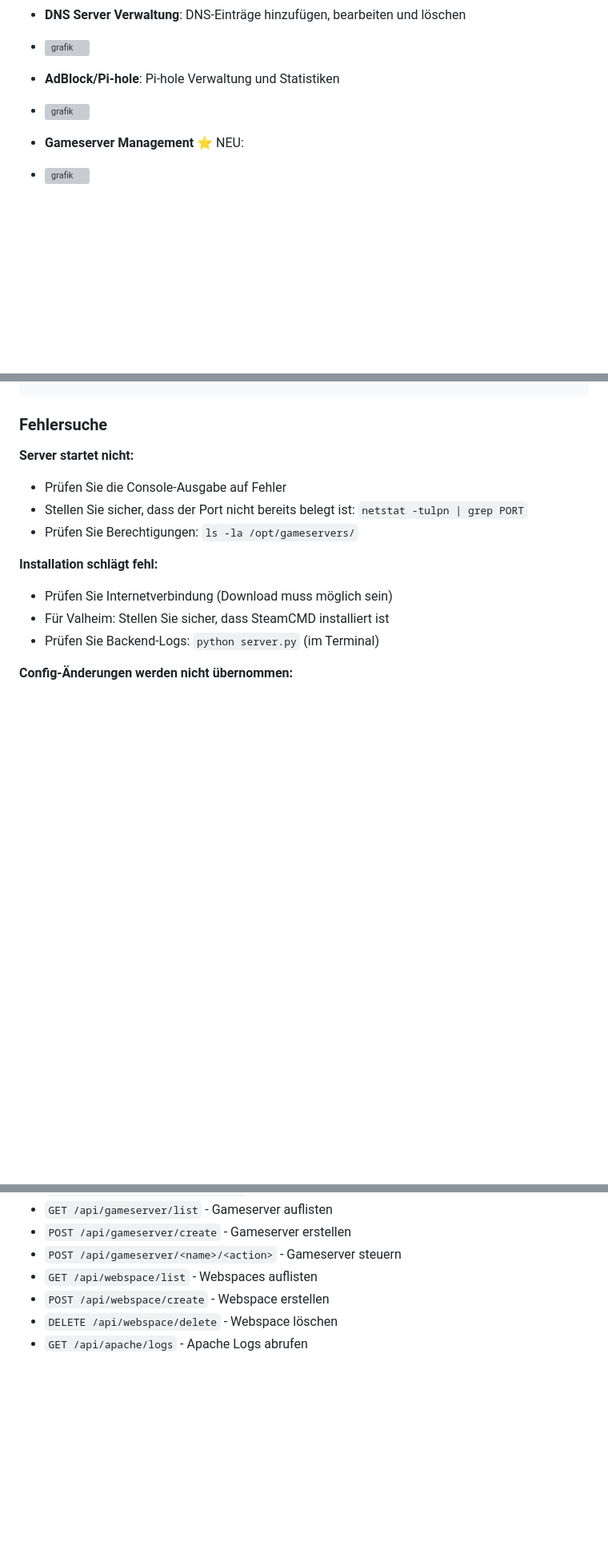
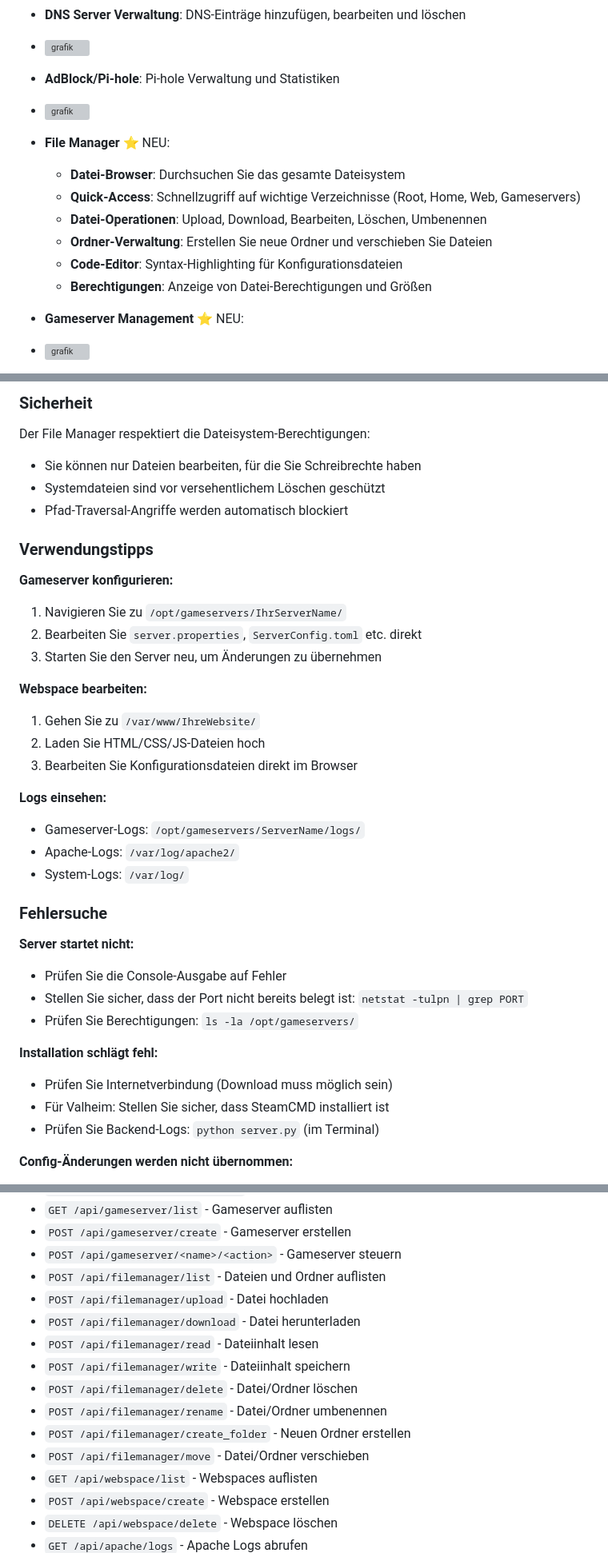
Before and after one commit to fReEsPiRiT-Spiritsoft/Homeserver-API-With-Frontend, a Markdown page: README.md, 3 parts joined by grey strips. Shown at 80% size. GitHub-like rendering; blank space fills up the shorter version; grey boxes are pictures that could not be loaded.

```diff
--- a/README.md
+++ b/README.md
@@ -12,6 +12,14 @@ Eine umfassende Benutzeroberfläche zur Verwaltung Ihres Home/Gameservers mit vo
 
 - **AdBlock/Pi-hole**: Pi-hole Verwaltung und Statistiken
 - <img width="1919" height="714" alt="grafik" src="https://github.com/user-attachments/assets/46f484bc-5d48-44da-914f-361df9ede709" />
+
+- **File Manager** ⭐ NEU:
+  - **Datei-Browser**: Durchsuchen Sie das gesamte Dateisystem
+  - **Quick-Access**: Schnellzugriff auf wichtige Verzeichnisse (Root, Home, Web, Gameservers)
+  - **Datei-Operationen**: Upload, Download, Bearbeiten, Löschen, Umbenennen
+  - **Ordner-Verwaltung**: Erstellen Sie neue Ordner und verschieben Sie Dateien
+  - **Code-Editor**: Syntax-Highlighting für Konfigurationsdateien
+  - **Berechtigungen**: Anzeige von Datei-Berechtigungen und Größen
 
 - **Gameserver Management** ⭐ NEU:
 - <img width="1919" height="948" alt="grafik" src="https://github.com/user-attachments/assets/fb508135-6e10-4fc6-8f90-86e718136411" />
@@ -230,3 +301,27 @@ screen -S ServerName -X quit
+### Sicherheit
+
+Der File Manager respektiert die Dateisystem-Berechtigungen:
+- Sie können nur Dateien bearbeiten, für die Sie Schreibrechte haben
+- Systemdateien sind vor versehentlichem Löschen geschützt
+- Pfad-Traversal-Angriffe werden automatisch blockiert
+
+### Verwendungstipps
+
+**Gameserver konfigurieren:**
+1. Navigieren Sie zu `/opt/gameservers/IhrServerName/`
+2. Bearbeiten Sie `server.properties`, `ServerConfig.toml` etc. direkt
+3. Starten Sie den Server neu, um Änderungen zu übernehmen
+
+**Webspace bearbeiten:**
+1. Gehen Sie zu `/var/www/IhreWebsite/`
+2. Laden Sie HTML/CSS/JS-Dateien hoch
+3. Bearbeiten Sie Konfigurationsdateien direkt im Browser
+
+**Logs einsehen:**
+- Gameserver-Logs: `/opt/gameservers/ServerName/logs/`
+- Apache-Logs: `/var/log/apache2/`
+- System-Logs: `/var/log/`
+
 ### Fehlersuche
 
 **Server startet nicht:**
@@ -286,6 +381,15 @@ Das Backend stellt folgende REST-API zur Verfügung:
 - `GET /api/gameserver/list` - Gameserver auflisten
 - `POST /api/gameserver/create` - Gameserver erstellen
 - `POST /api/gameserver/<name>/<action>` - Gameserver steuern
+- `POST /api/filemanager/list` - Dateien und Ordner auflisten
+- `POST /api/filemanager/upload` - Datei hochladen
+- `POST /api/filemanager/download` - Datei herunterladen
+- `POST /api/filemanager/read` - Dateiinhalt lesen
+- `POST /api/filemanager/write` - Dateiinhalt speichern
+- `POST /api/filemanager/delete` - Datei/Ordner löschen
+- `POST /api/filemanager/rename` - Datei/Ordner umbenennen
+- `POST /api/filemanager/create_folder` - Neuen Ordner erstellen
+- `POST /api/filemanager/move` - Datei/Ordner verschieben
 - `GET /api/webspace/list` - Webspaces auflisten
 - `POST /api/webspace/create` - Webspace erstellen
 - `DELETE /api/webspace/delete` - Webspace löschen
```
Also changed, not shown: other parts of README.md (+63 -0 lines).
